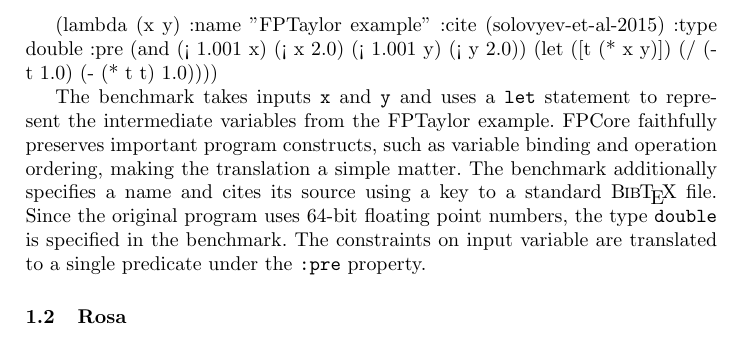
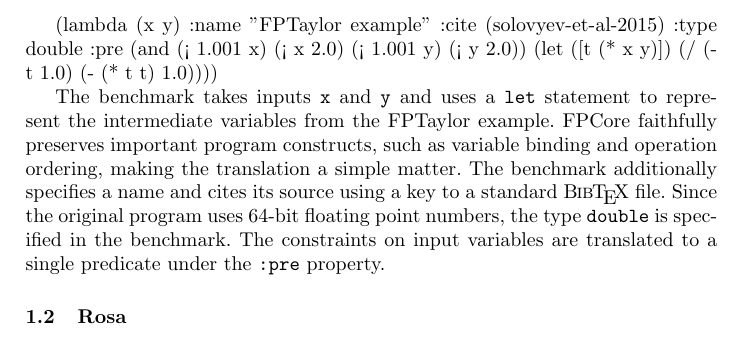
Before and after one commit to FPBench/FPBench, a LaTeX document (papers/nsv16/case-studies.tex): part of page 2 of 4, cut so that both start at the same text. Compiled offline with pdfLaTeX.

Commit message:
Update case-studies.tex

```diff
--- a/papers/nsv16/case-studies.tex
+++ b/papers/nsv16/case-studies.tex
@@ -134,7 +134,7 @@
   and cites its source using a key to a standard \BibTeX{} file.
 Since the original program uses 64-bit floating point numbers,
   the type \C{double} is specified in the benchmark.
-The constraints on input variable are translated to
+The constraints on input variables are translated to
   a single predicate under the \C{:pre} property.
 
 %% In this case, the preconditions come from
```
Also changed, not shown: papers/nsv16/case-studies.tex (3 more changed lines).
